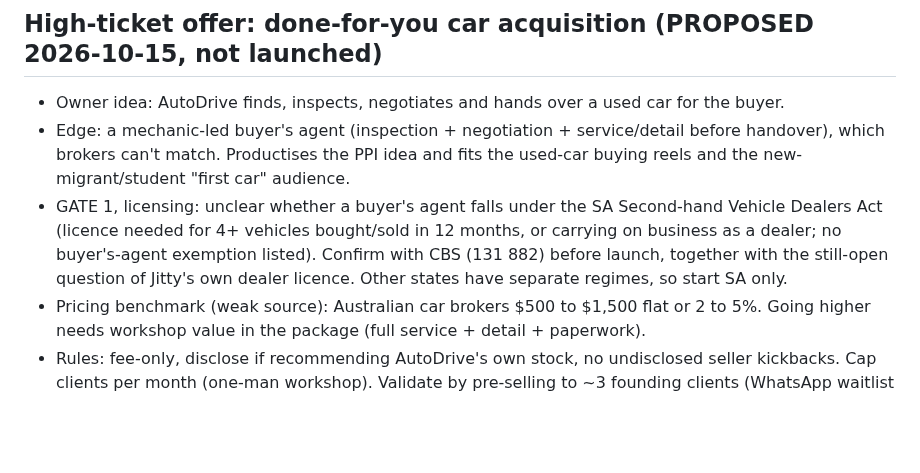
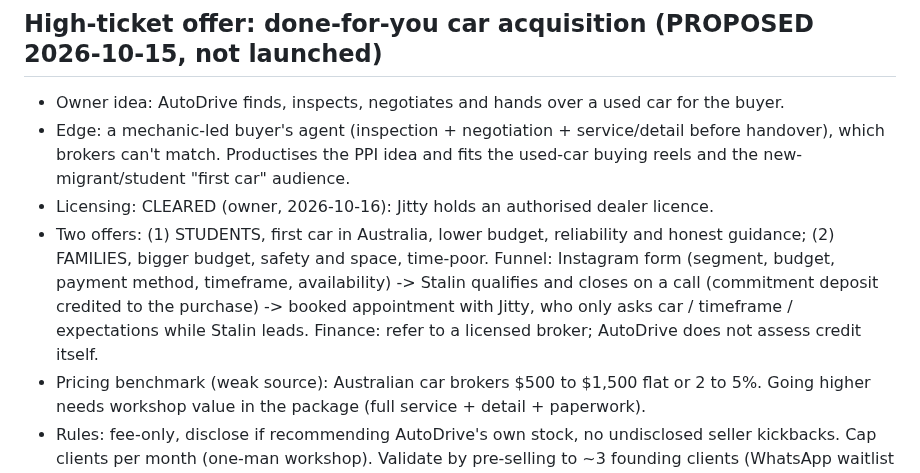
Before and after one commit to StalinS007/autodrive-salisbury-plain, a Markdown page: STRATEGY_CONTEXT.md, the part around the change. GitHub-like rendering; blank space fills up the shorter version.

Commit message:
Strategy: car acquisition licence cleared, two offers and sales funnel
Co-Authored-By: Claude Opus 5.5 <noreply@anthropic.com>
Claude-Session: https://claude.ai/code/session_01M8x1YSTrrFPMtbZtQZvTBX

```diff
--- a/STRATEGY_CONTEXT.md
+++ b/STRATEGY_CONTEXT.md
@@ -218,11 +218,13 @@ they recruit discount-shoppers and undercut a 5.0-star shop competing on trust.
 - Edge: a mechanic-led buyer's agent (inspection + negotiation + service/detail before
   handover), which brokers can't match. Productises the PPI idea and fits the used-car
   buying reels and the new-migrant/student "first car" audience.
-- GATE 1, licensing: unclear whether a buyer's agent falls under the SA Second-hand
-  Vehicle Dealers Act (licence needed for 4+ vehicles bought/sold in 12 months, or carrying
-  on business as a dealer; no buyer's-agent exemption listed). Confirm with CBS (131 882)
-  before launch, together with the still-open question of Jitty's own dealer licence.
-  Other states have separate regimes, so start SA only.
+- Licensing: CLEARED (owner, 2026-10-16): Jitty holds an authorised dealer licence.
+- Two offers: (1) STUDENTS, first car in Australia, lower budget, reliability and honest
+  guidance; (2) FAMILIES, bigger budget, safety and space, time-poor. Funnel: Instagram
+  form (segment, budget, payment method, timeframe, availability) -> Stalin qualifies and
+  closes on a call (commitment deposit credited to the purchase) -> booked appointment with
+  Jitty, who only asks car / timeframe / expectations while Stalin leads. Finance: refer
+  to a licensed broker; AutoDrive does not assess credit itself.
 - Pricing benchmark (weak source): Australian car brokers $500 to $1,500 flat or 2 to 5%.
   Going higher needs workshop value in the package (full service + detail + paperwork).
 - Rules: fee-only, disclose if recommending AutoDrive's own stock, no undisclosed seller
```
